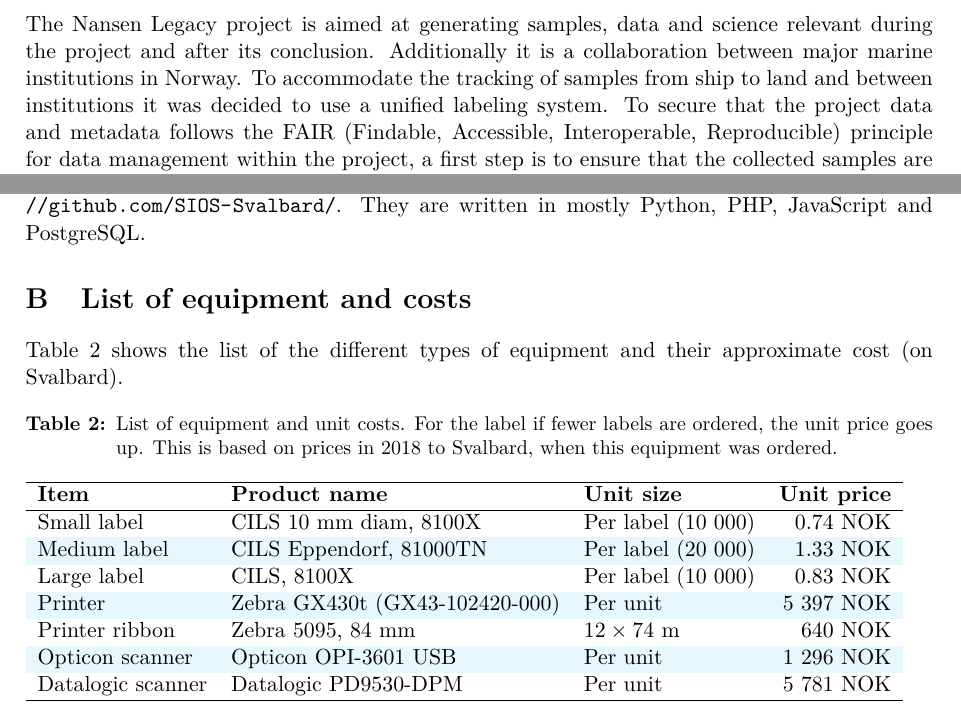
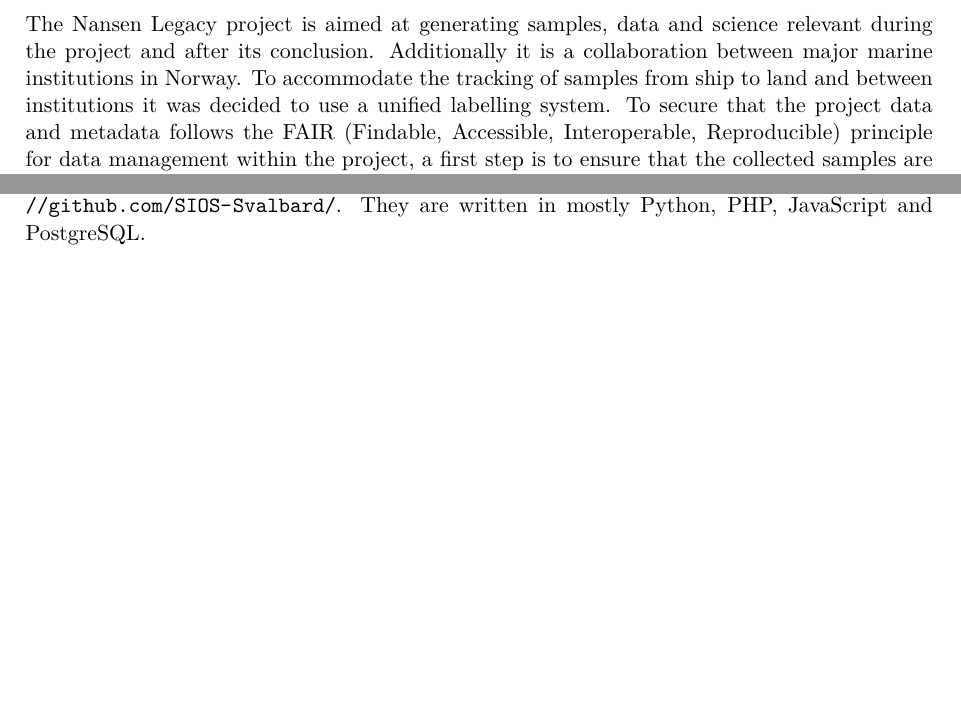
Before and after one commit to SIOS-Svalbard/AeN_doc, a LaTeX document (Manuals/Labelling_manual.tex): two parts of pages 2 and 11 of 11, joined at a grey line, cut so that both start at the same text, the shorter picture padded with empty space. Compiled offline with pdfLaTeX.

```diff
--- a/Manuals/Labeling_manual.tex
+++ b/Manuals/Labelling_manual.tex
@@ -57,8 +57,8 @@
 
 \hyphenpenalty=5000
 \tolerance=1000
-\title{Draft: The Nansen Legacy labeling manual}
-\date{\today\\v0.3.2}
+\title{The Nansen Legacy labelling manual}
+\date{\today\\v0.4}
 \author{Pål Ellingsen (\url{data.nleg@unis.no})}
 
 \begin{document}
@@ -69,7 +69,7 @@
 \section{Introduction} % (fold) {{{
 \label{sec:Introduction}
 
-The Nansen Legacy project is aimed at generating samples, data and science relevant during the project and after its conclusion. Additionally it is a collaboration between major marine institutions in Norway. To accommodate the tracking of samples from ship to land and between institutions it was decided to use a unified labeling system. To secure that the project data and metadata follows the FAIR (Findable, Accessible, Interoperable, Reproducible) principle for data management within the project, a first step is to ensure that the collected samples are findable and that relevant metadata are logged
+The Nansen Legacy project is aimed at generating samples, data and science relevant during the project and after its conclusion. Additionally it is a collaboration between major marine institutions in Norway. To accommodate the tracking of samples from ship to land and between institutions it was decided to use a unified labelling system. To secure that the project data and metadata follows the FAIR (Findable, Accessible, Interoperable, Reproducible) principle for data management within the project, a first step is to ensure that the collected samples are findable and that relevant metadata are logged
 along with the sample collection. The metadata needs to be logged in a standardized manner and will be
 made accessible through a search interphase as soon as possible after the cruises.  This manual details how to label samples, log the metadata and how to find information about logged samples in the SIOS database.
 
@@ -415,25 +415,25 @@
 
 % section Technical details (end) }}}
 
-\section{List of equipment and costs} % (fold) {{{
-\label{sec:Costs}
-Table~\ref{tab:costs} shows the list of the different types of equipment and their approximate cost (on Svalbard).
-\begin{table}[htb]
-    \rowcolors{3}{cyan!10}{white}
-    \caption{\label{tab:costs}List of equipment and unit costs. For the label if fewer labels are ordered, the unit price goes up. This is based on prices in 2018 to Svalbard, when this equipment was ordered.}
-    \begin{tabular}{lllr}
-        \hline
-        \textbf{Item} & \textbf{Product name} & \textbf{Unit size} & \textbf{Unit price} \\ \hline
-        Small label     & CILS 10 mm diam, 8100X  & Per label  (10 000)   & 0.74 NOK  \\
-        Medium label    & CILS Eppendorf, 81000TN & Per label  (20 000)   & 1.33 NOK  \\
-        Large label     & CILS, 8100X             & Per label  (10 000)   & 0.83 NOK  \\
-        Printer         & Zebra GX430t (GX43-102420-000)            & Per unit              & 5 397 NOK  \\
-        Printer ribbon  & Zebra 5095, 84 mm &     $ 12\times74$~m         & 640  NOK   \\
-        Opticon scanner & Opticon OPI-3601 USB    & Per unit              & 1 296 NOK  \\
-        Datalogic scanner & Datalogic PD9530-DPM  & Per unit              & 5 781 NOK  \\
-        \hline
-    \end{tabular}
-\end{table}
+%\section{List of equipment and costs} % (fold) {{{
+%\label{sec:Costs}
+%Table~\ref{tab:costs} shows the list of the different types of equipment and their approximate cost (on Svalbard).
+%\begin{table}[htb]
+    %\rowcolors{3}{cyan!10}{white}
+    %\caption{\label{tab:costs}List of equipment and unit costs. For the label if fewer labels are ordered, the unit price goes up. This is based on prices in 2018 to Svalbard, when this equipment was ordered.}
+    %\begin{tabular}{lllr}
+        %\hline
+        %\textbf{Item} & \textbf{Product name} & \textbf{Unit size} & \textbf{Unit price} \\ \hline
+        %Small label     & CILS 10 mm diam, 8100X  & Per label  (10 000)   & 0.74 NOK  \\
+        %Medium label    & CILS Eppendorf, 81000TN & Per label  (20 000)   & 1.33 NOK  \\
+        %Large label     & CILS, 8100X             & Per label  (10 000)   & 0.83 NOK  \\
+        %Printer         & Zebra GX430t (GX43-102420-000)            & Per unit              & 5 397 NOK  \\
+        %Printer ribbon  & Zebra 5095, 84 mm &     $ 12\times74$~m         & 640  NOK   \\
+        %Opticon scanner & Opticon OPI-3601 USB    & Per unit              & 1 296 NOK  \\
+        %Datalogic scanner & Datalogic PD9530-DPM  & Per unit              & 5 781 NOK  \\
+        %\hline
+    %\end{tabular}
+%\end{table}
 
 
 % section Costs (end) }}}
```
Also changed, not shown: list_sample_types.csv (+1 -1 lines), Manuals/Where_is_the_data.svg, Manuals/Labelling_manual.tex (6 more changed lines).
